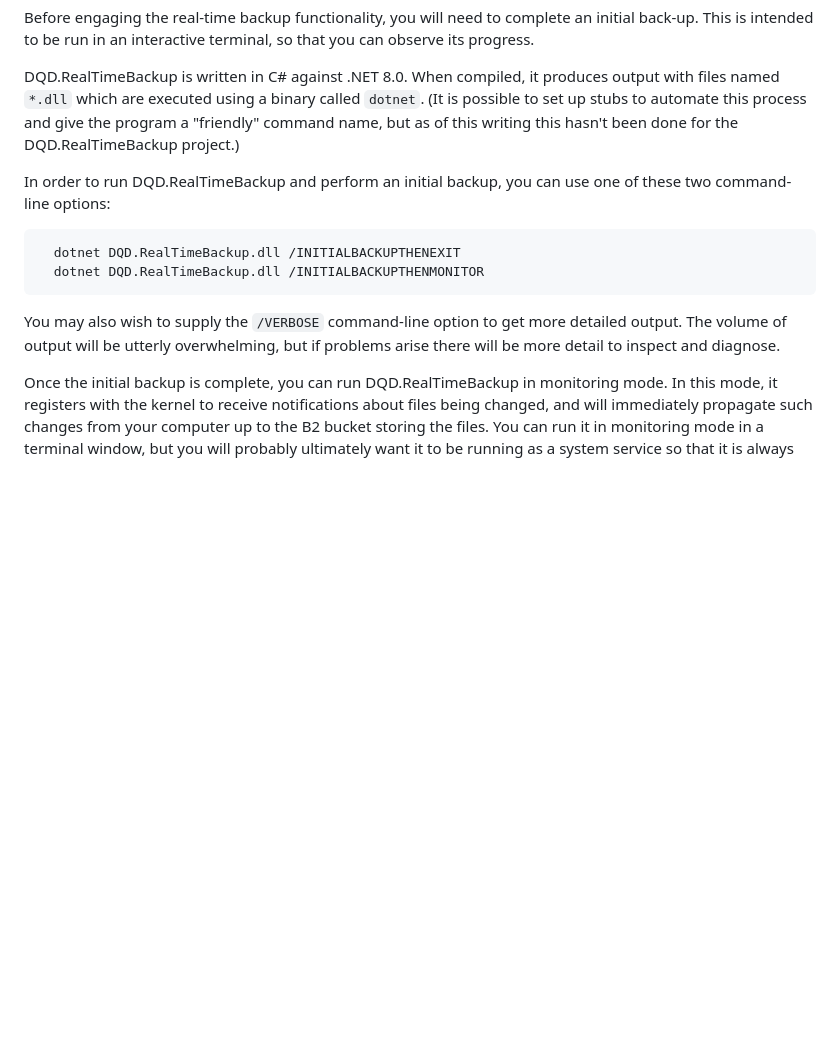
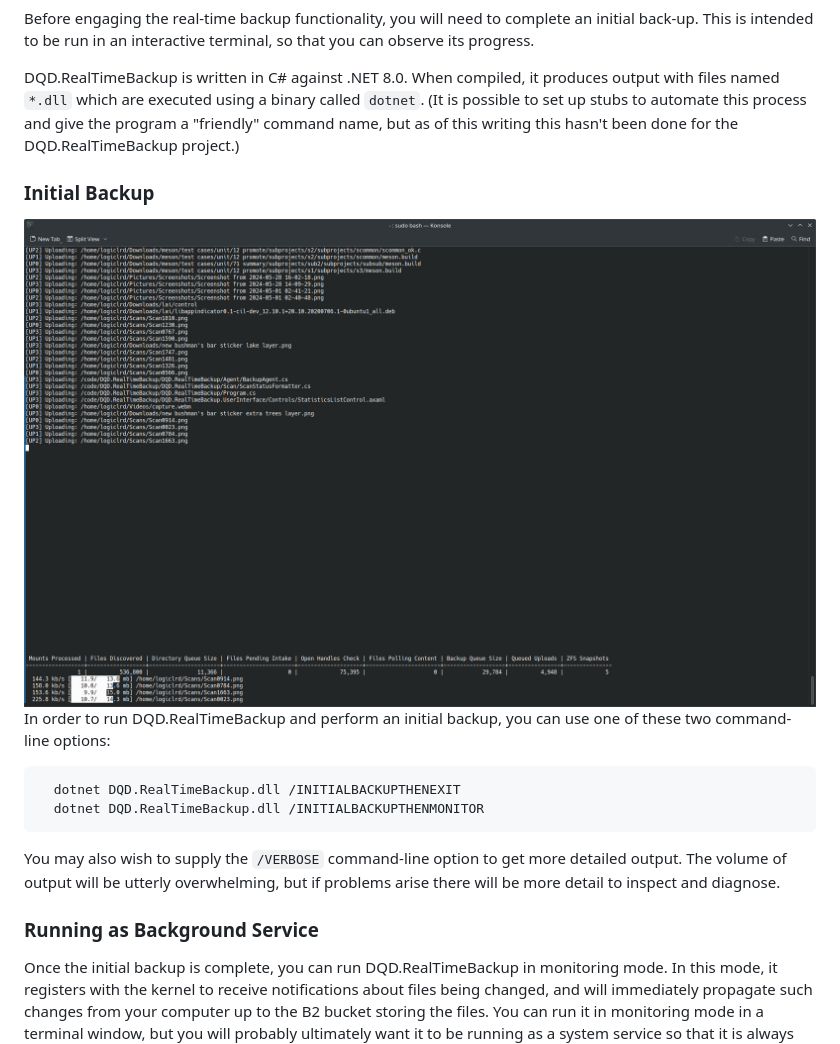
Before and after one commit to logiclrd/DQD.RealTimeBackup, a Markdown page: README.md, the part around the change. Rendered like a GitHub page; pictures changed too: InitialBackup.png (added); blank space fills up the shorter version.

Commit message:
Added a screenshot of initial backup operation to README.md.

````diff
--- a/README.md
+++ b/README.md
@@ -22,12 +22,18 @@ Before engaging the real-time backup functionality, you will need to complete an
 
 DQD.RealTimeBackup is written in C# against .NET 8.0. When compiled, it produces output with files named `*.dll` which are executed using a binary called `dotnet`. (It is possible to set up stubs to automate this process and give the program a "friendly" command name, but as of this writing this hasn't been done for the DQD.RealTimeBackup project.)
 
+### Initial Backup
+
+<img src="InitialBackup.png" />
+
 In order to run DQD.RealTimeBackup and perform an initial backup, you can use one of these two command-line options:
 ```
   dotnet DQD.RealTimeBackup.dll /INITIALBACKUPTHENEXIT
   dotnet DQD.RealTimeBackup.dll /INITIALBACKUPTHENMONITOR
 ```
 You may also wish to supply the `/VERBOSE` command-line option to get more detailed output. The volume of output will be utterly overwhelming, but if problems arise there will be more detail to inspect and diagnose.
+
+### Running as Background Service
 
 Once the initial backup is complete, you can run DQD.RealTimeBackup in monitoring mode. In this mode, it registers with the kernel to receive notifications about files being changed, and will immediately propagate such changes from your computer up to the B2 bucket storing the files. You can run it in monitoring mode in a terminal window, but you will probably ultimately want it to be running as a system service so that it is always operating in the background even after restarting.
 
````
